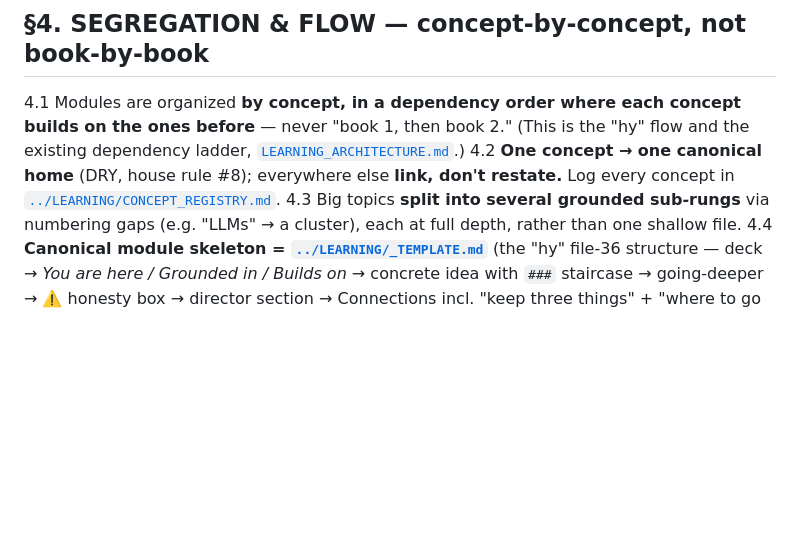
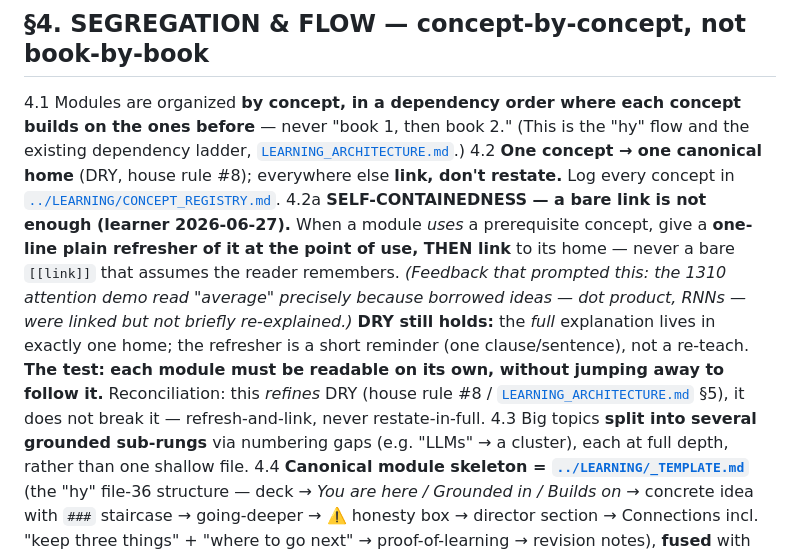
Before and after one commit to chetan110801/project-asi, a Markdown page: INSTRUCTIONS/HARD_RULES.md, the part around the change. GitHub-like rendering; blank space fills up the shorter version.

```diff
--- a/INSTRUCTIONS/HARD_RULES.md
+++ b/INSTRUCTIONS/HARD_RULES.md
@@ -27,6 +27,7 @@
 ## §4. SEGREGATION & FLOW — concept-by-concept, not book-by-book
 4.1 Modules are organized **by concept, in a dependency order where each concept builds on the ones before** — never "book 1, then book 2." (This is the "hy" flow and the existing dependency ladder, [`LEARNING_ARCHITECTURE.md`](LEARNING_ARCHITECTURE.md).)
 4.2 **One concept → one canonical home** (DRY, house rule #8); everywhere else **link, don't restate.** Log every concept in [`../LEARNING/CONCEPT_REGISTRY.md`](../LEARNING/CONCEPT_REGISTRY.md).
+4.2a **SELF-CONTAINEDNESS — a bare link is not enough (learner 2026-06-27).** When a module *uses* a prerequisite concept, give a **one-line plain refresher of it at the point of use, THEN link** to its home — never a bare `[[link]]` that assumes the reader remembers. *(Feedback that prompted this: the 1310 attention demo read "average" precisely because borrowed ideas — dot product, RNNs — were linked but not briefly re-explained.)* **DRY still holds:** the *full* explanation lives in exactly one home; the refresher is a short reminder (one clause/sentence), not a re-teach. **The test: each module must be readable on its own, without jumping away to follow it.** Reconciliation: this *refines* DRY (house rule #8 / [`LEARNING_ARCHITECTURE.md`](LEARNING_ARCHITECTURE.md) §5), it does not break it — refresh-and-link, never restate-in-full.
 4.3 Big topics **split into several grounded sub-rungs** via numbering gaps (e.g. "LLMs" → a cluster), each at full depth, rather than one shallow file.
 4.4 **Canonical module skeleton = [`../LEARNING/_TEMPLATE.md`](../LEARNING/_TEMPLATE.md)** (the "hy" file-36 structure — deck → *You are here / Grounded in / Builds on* → concrete idea with `###` staircase → going-deeper → ⚠️ honesty box → director section → Connections incl. "keep three things" + "where to go next" → proof-of-learning → revision notes), **fused** with this project's truth-seeking extras (confidence tags, honesty box, director "delegate vs own", frontmatter, change-tracking). **Exemplar to model on:** the learner's `hy/ayn_rand/Synthesis/36_How_a_Free_Society_Pays_for_Government.md` — adopt its deck, glossing, depth devices (plain-read → principle → what-it-rules-out → why-it-matters; "why this example"; anticipate-the-objection; name-the-mistake), and verbatim `> quote` + `*(Source)*` grounding. Difference: our modules are **multi-source** (so "Grounded in" lists several) and **add** confidence tags + the durability filter.
 
```
Also changed, not shown: LEARNING/20-machine-intelligence/1310_attention-the-transformer-mechanism.md (added, +137 -0 lines), LEARNING/_TEMPLATE.md (+1 -1 lines).
